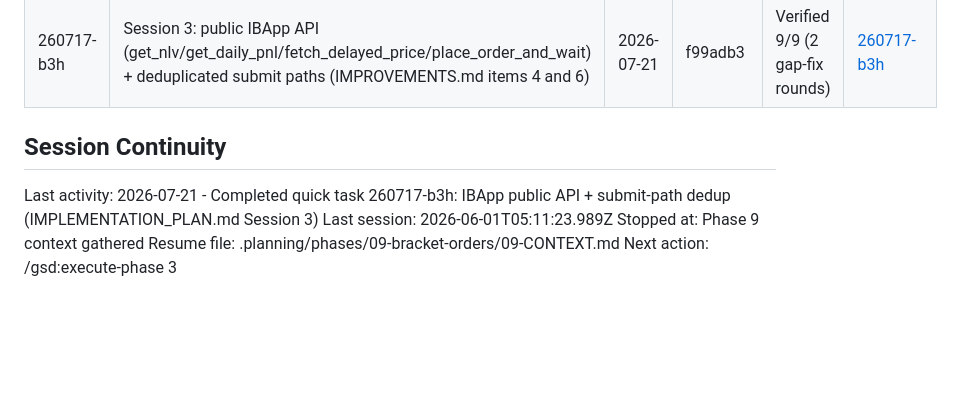
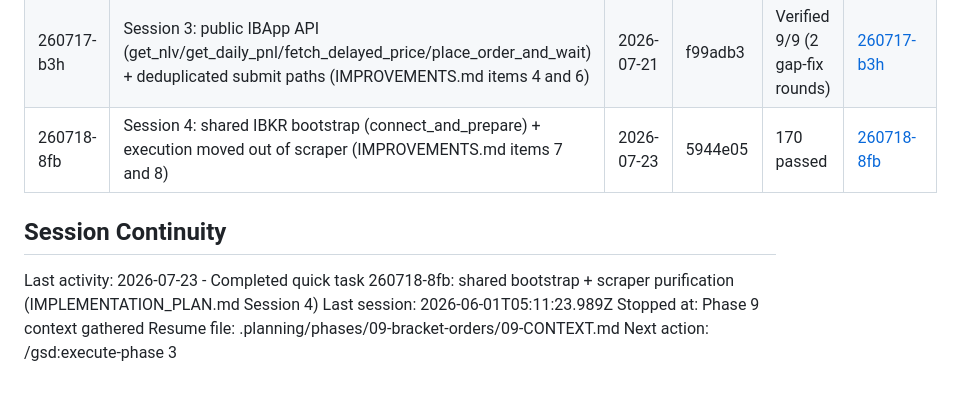
Before and after one commit to cd205/bravos, a Markdown page: .planning/STATE.md, the part around the change. Drawn GitHub-style; blank space fills up the shorter version.

Commit message:
docs(quick-260718-8fb): shared bootstrap + scraper purification — Session 4 complete
170 passed full suite (BRAVOS_TEST_DB_OK=1 opt-in, run as a detached
background process to survive repeated external SIGKILL interruptions
to the Claude Code CLI itself during this session — investigated at
length, root cause not fully isolated, likely client-side network
instability, unrelated to VM/trading-system health). All 3 remaining
non-passes are pre-existing/environmental, none caused by this session.
Production DB purged of leaked fake position_lots rows and confirmed
clean via fresh query; real HROW/TXRH trades verified intact throughout.

Co-Authored-By: Claude Fable 5 <noreply@anthropic.com>

```diff
--- a/.planning/STATE.md
+++ b/.planning/STATE.md
@@ -125,10 +125,11 @@ None yet.
 | 260716-9ro | Session 2b: bravos/runtime.py process-state module; scraper drops scripts-import inversion (IMPROVEMENTS.md item 2) | 2026-07-17 | 7a5593d | | [260716-9ro](./quick/260716-9ro-session-2b-from-planning-implementation-/) |
 | 260717-9xp | Session 2c: bounded honest Gmail retry — explicit process_alert result, 10-strike alert+mark-seen, 0-rows fallback (IMPROVEMENTS.md item 17) | 2026-07-18 | d8b0ca9 | | [260717-9xp](./quick/260717-9xp-session-2c-from-planning-implementation-/) |
 | 260717-b3h | Session 3: public IBApp API (get_nlv/get_daily_pnl/fetch_delayed_price/place_order_and_wait) + deduplicated submit paths (IMPROVEMENTS.md items 4 and 6) | 2026-07-21 | f99adb3 | Verified 9/9 (2 gap-fix rounds) | [260717-b3h](./quick/260717-b3h-session-3-3a-3b-from-planning-implementa/) |
+| 260718-8fb | Session 4: shared IBKR bootstrap (connect_and_prepare) + execution moved out of scraper (IMPROVEMENTS.md items 7 and 8) | 2026-07-23 | 5944e05 | 170 passed | [260718-8fb](./quick/260718-8fb-session-4-4a-4b-from-planning-implementa/) |
 
 ## Session Continuity
 
-Last activity: 2026-07-21 - Completed quick task 260717-b3h: IBApp public API + submit-path dedup (IMPLEMENTATION_PLAN.md Session 3)
+Last activity: 2026-07-23 - Completed quick task 260718-8fb: shared bootstrap + scraper purification (IMPLEMENTATION_PLAN.md Session 4)
 Last session: 2026-06-01T05:11:23.989Z
 Stopped at: Phase 9 context gathered
 Resume file: .planning/phases/09-bracket-orders/09-CONTEXT.md
```
Also changed, not shown: 1 other file.
